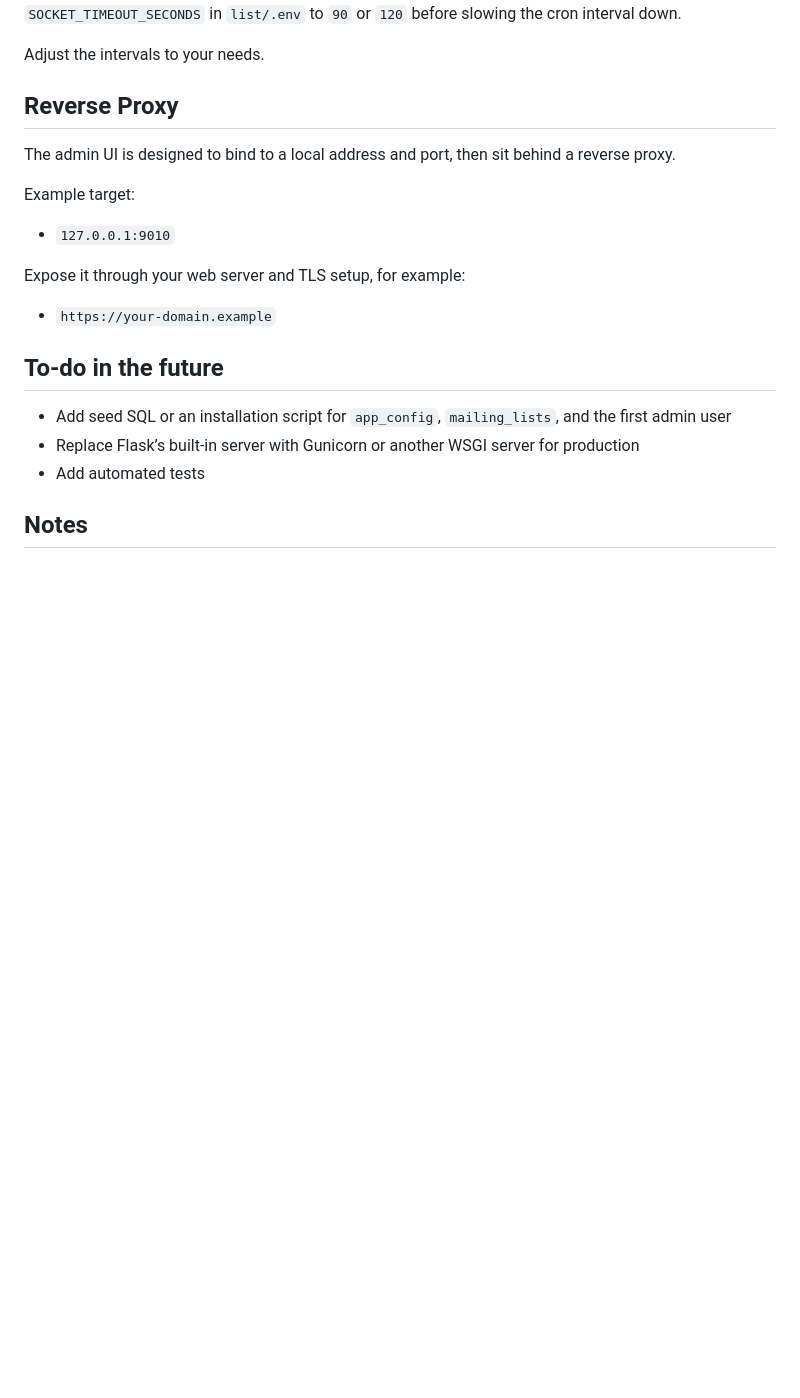
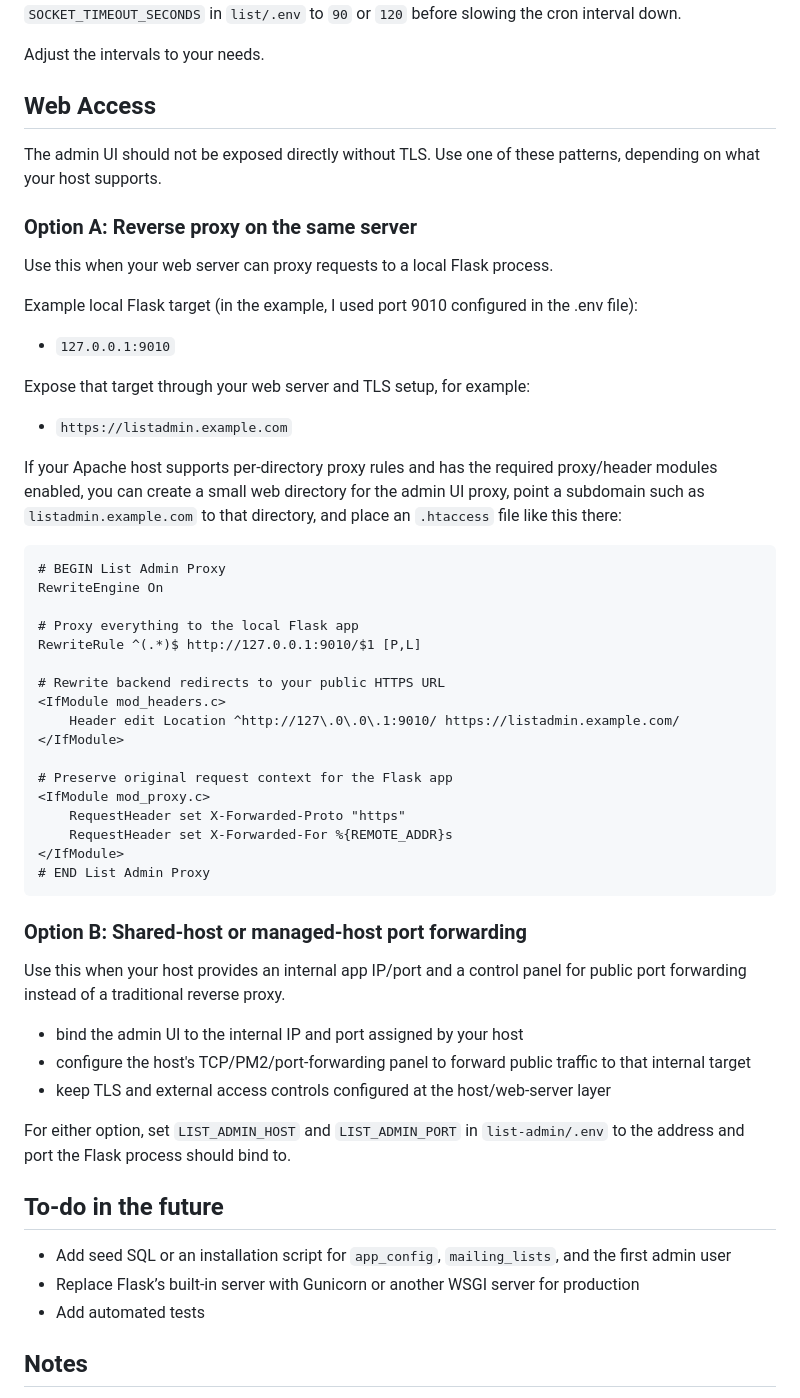
Before and after one commit to henrimuldre/mailing-list-manager, a Markdown page: README.md, the part around the change. Rendered like a GitHub page; blank space fills up the shorter version.

Commit message:
Clarify README web access deployment options

````diff
--- a/README.md
+++ b/README.md
@@ -192,17 +192,59 @@ in `list/.env` to `90` or `120` before slowing the cron interval down.
 
 Adjust the intervals to your needs.
 
-## Reverse Proxy
+## Web Access
 
-The admin UI is designed to bind to a local address and port, then sit behind a reverse proxy.
+The admin UI should not be exposed directly without TLS. Use one of these patterns,
+depending on what your host supports.
 
-Example target:
+### Option A: Reverse proxy on the same server
+
+Use this when your web server can proxy requests to a local Flask process.
+
+Example local Flask target (in the example, I used port 9010 configured in the .env file):
 
 - `127.0.0.1:9010`
 
-Expose it through your web server and TLS setup, for example:
+Expose that target through your web server and TLS setup, for example:
 
-- `https://your-domain.example`
+- `https://listadmin.example.com`
+
+If your Apache host supports per-directory proxy rules and has the required proxy/header
+modules enabled, you can create a small web directory for the admin UI proxy, point a
+subdomain such as `listadmin.example.com` to that directory, and place an `.htaccess` file
+like this there:
+
+```apache
+# BEGIN List Admin Proxy
+RewriteEngine On
+
+# Proxy everything to the local Flask app
+RewriteRule ^(.*)$ http://127.0.0.1:9010/$1 [P,L]
+
+# Rewrite backend redirects to your public HTTPS URL
+<IfModule mod_headers.c>
+    Header edit Location ^http://127\.0\.0\.1:9010/ https://listadmin.example.com/
+</IfModule>
+
+# Preserve original request context for the Flask app
+<IfModule mod_proxy.c>
+    RequestHeader set X-Forwarded-Proto "https"
+    RequestHeader set X-Forwarded-For %{REMOTE_ADDR}s
+</IfModule>
+# END List Admin Proxy
+```
+
+### Option B: Shared-host or managed-host port forwarding
+
+Use this when your host provides an internal app IP/port and a control panel for
+public port forwarding instead of a traditional reverse proxy.
+
+- bind the admin UI to the internal IP and port assigned by your host
+- configure the host's TCP/PM2/port-forwarding panel to forward public traffic to that internal target
+- keep TLS and external access controls configured at the host/web-server layer
+
+For either option, set `LIST_ADMIN_HOST` and `LIST_ADMIN_PORT` in `list-admin/.env`
+to the address and port the Flask process should bind to.
 
 ## To-do in the future
 
````
